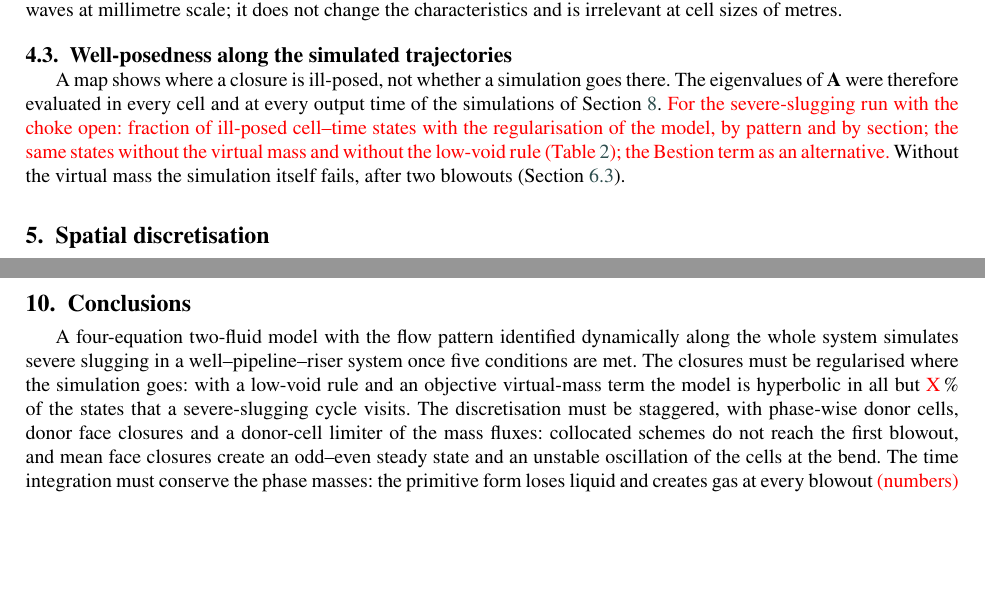
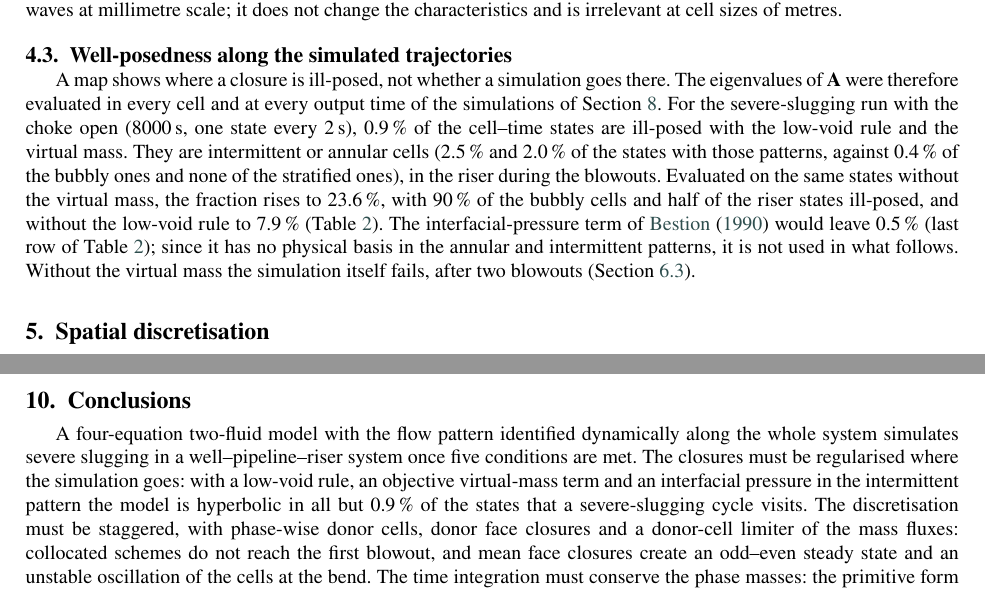
Before and after one commit to Jaimenms/dsc-ufrj, a LaTeX paper (papers/01-severe-slugging-two-fluid/main.tex): two parts of pages 7 and 12 of 19, joined at a grey line, cut so that both start at the same text, the shorter picture padded with empty space. Compiled offline with pdfLaTeX.

Commit message:
artigo 01: boa colocação ao longo da trajetória com os números da corrida base (0,9 % mal posto; 23,6 % sem massa virtual)
Co-Authored-By: Claude Fable 5.1 <noreply@anthropic.com>

```diff
--- a/papers/01-severe-slugging-two-fluid/main.tex
+++ b/papers/01-severe-slugging-two-fluid/main.tex
@@ -203,7 +203,7 @@ Three terms remove the ill-posed regions without changing the equations elsewher
 
 \subsection{Well-posedness along the simulated trajectories}\label{sec:trajectories}
 
-A map shows where a closure is ill-posed, not whether a simulation goes there. The eigenvalues of $\bA$ were therefore evaluated in every cell and at every output time of the simulations of Section~\ref{sec:application}. \tbd{For the severe-slugging run with the choke open: fraction of ill-posed cell--time states with the regularisation of the model, by pattern and by section; the same states without the virtual mass and without the low-void rule (Table~\ref{tab:trajectory}); the Bestion term as an alternative.} Without the virtual mass the simulation itself fails, after two blowouts (Section~\ref{sec:ablation}).
+A map shows where a closure is ill-posed, not whether a simulation goes there. The eigenvalues of $\bA$ were therefore evaluated in every cell and at every output time of the simulations of Section~\ref{sec:application}. For the severe-slugging run with the choke open (\SI{8000}{\second}, one state every \SI{2}{\second}), \SI{0.9}{\percent} of the cell--time states are ill-posed with the low-void rule and the virtual mass. They are intermittent or annular cells (\SI{2.5}{\percent} and \SI{2.0}{\percent} of the states with those patterns, against \SI{0.4}{\percent} of the bubbly ones and none of the stratified ones), in the riser during the blowouts. Evaluated on the same states without the virtual mass, the fraction rises to \SI{23.6}{\percent}, with \SI{90}{\percent} of the bubbly cells and half of the riser states ill-posed, and without the low-void rule to \SI{7.9}{\percent} (Table~\ref{tab:trajectory}). The interfacial-pressure term of \citet{bestion1990} would leave \SI{0.5}{\percent} (last row of Table~\ref{tab:trajectory}); since it has no physical basis in the annular and intermittent patterns, it is not used in what follows. Without the virtual mass the simulation itself fails, after two blowouts (Section~\ref{sec:ablation}).
 
 \begin{table}[htbp]
 \caption{Ill-posed fraction of the cell--time states of a severe-slugging simulation, by dominant flow pattern, with the regularisation of the model and with the low-void rule or the virtual mass removed a posteriori on the same states.}\label{tab:trajectory}
@@ -377,7 +377,7 @@ The difficulties met along the way are common to transient two-fluid codes; the
 
 \section{Conclusions}\label{sec:conclusions}
 
-A four-equation two-fluid model with the flow pattern identified dynamically along the whole system simulates severe slugging in a well--pipeline--riser system once five conditions are met. The closures must be regularised where the simulation goes: with a low-void rule and an objective virtual-mass term the model is hyperbolic in all but \tbd{X}\,\% of the states that a severe-slugging cycle visits. The discretisation must be staggered, with phase-wise donor cells, donor face closures and a donor-cell limiter of the mass fluxes: collocated schemes do not reach the first blowout, and mean face closures create an odd--even steady state and an unstable oscillation of the cells at the bend. The time integration must conserve the phase masses: the primitive form loses liquid and creates gas at every blowout \tbd{(numbers)} and changes the cycles. The integrator must project the states on their bounds, scale its tolerances with the ranges of the states and bound its step near an equilibrium. And the flow-pattern criteria must be evaluated on the local state with smooth switches. A compiled right-hand side with exact Jacobians makes each step \tbd{X} times cheaper and the maps of hundreds of long transients affordable.
+A four-equation two-fluid model with the flow pattern identified dynamically along the whole system simulates severe slugging in a well--pipeline--riser system once five conditions are met. The closures must be regularised where the simulation goes: with a low-void rule, an objective virtual-mass term and an interfacial pressure in the intermittent pattern the model is hyperbolic in all but \SI{0.9}{\percent} of the states that a severe-slugging cycle visits. The discretisation must be staggered, with phase-wise donor cells, donor face closures and a donor-cell limiter of the mass fluxes: collocated schemes do not reach the first blowout, and mean face closures create an odd--even steady state and an unstable oscillation of the cells at the bend. The time integration must conserve the phase masses: the primitive form loses liquid and creates gas at every blowout \tbd{(numbers)} and changes the cycles. The integrator must project the states on their bounds, scale its tolerances with the ranges of the states and bound its step near an equilibrium. And the flow-pattern criteria must be evaluated on the local state with smooth switches. A compiled right-hand side with exact Jacobians makes each step \tbd{X} times cheaper and the maps of hundreds of long transients affordable.
 
 The linearisation of the conservative formulation requires its mass matrix. With it, the steady state of the discretised system predicts the onset of the cycles: a slow complex pair, which exchanges liquid between the riser and the gas pocket of the line, crosses the imaginary axis at a choke opening that grows with the reservoir pressure, and its period is that of the simulated cycles near the onset; further from it a real global mode, the static runaway of the riser, becomes unstable and the cycle becomes a relaxation cycle with complete blockage of the riser. \tbd{Conclusions on the offshore case: the opening that stabilises the riser and the pressure drop across the choke at that opening, compared with the hydrostatic head of the riser and with the criterion of \citet{jansen1996}; the production penalty; the effect of the gas--oil ratio.}
 
```
Also changed, not shown: papers/01-severe-slugging-two-fluid/main.tex (2 more changed lines), 1 other file.
